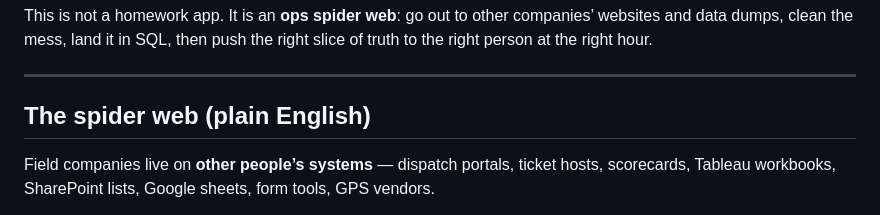
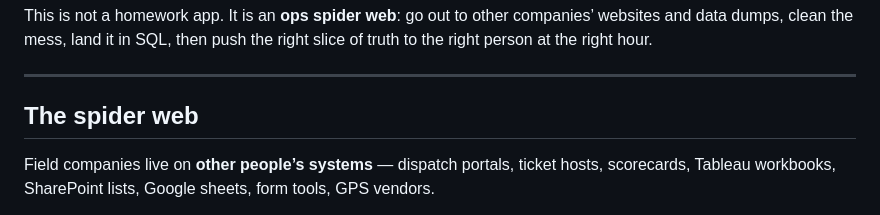
Before and after one commit to gmcduffie81-netizen/github_portfolio, a Markdown page: docs/SHOWCASE.md, the part around the change. GitHub-like rendering.

```diff
--- a/docs/SHOWCASE.md
+++ b/docs/SHOWCASE.md
@@ -7,7 +7,7 @@ This is not a homework app. It is an **ops spider web**: go out to other compani
 
 ---
 
-## The spider web (plain English)
+## The spider web
 
 Field companies live on **other people’s systems** — dispatch portals, ticket hosts, scorecards, Tableau workbooks, SharePoint lists, Google sheets, form tools, GPS vendors.
 
```
